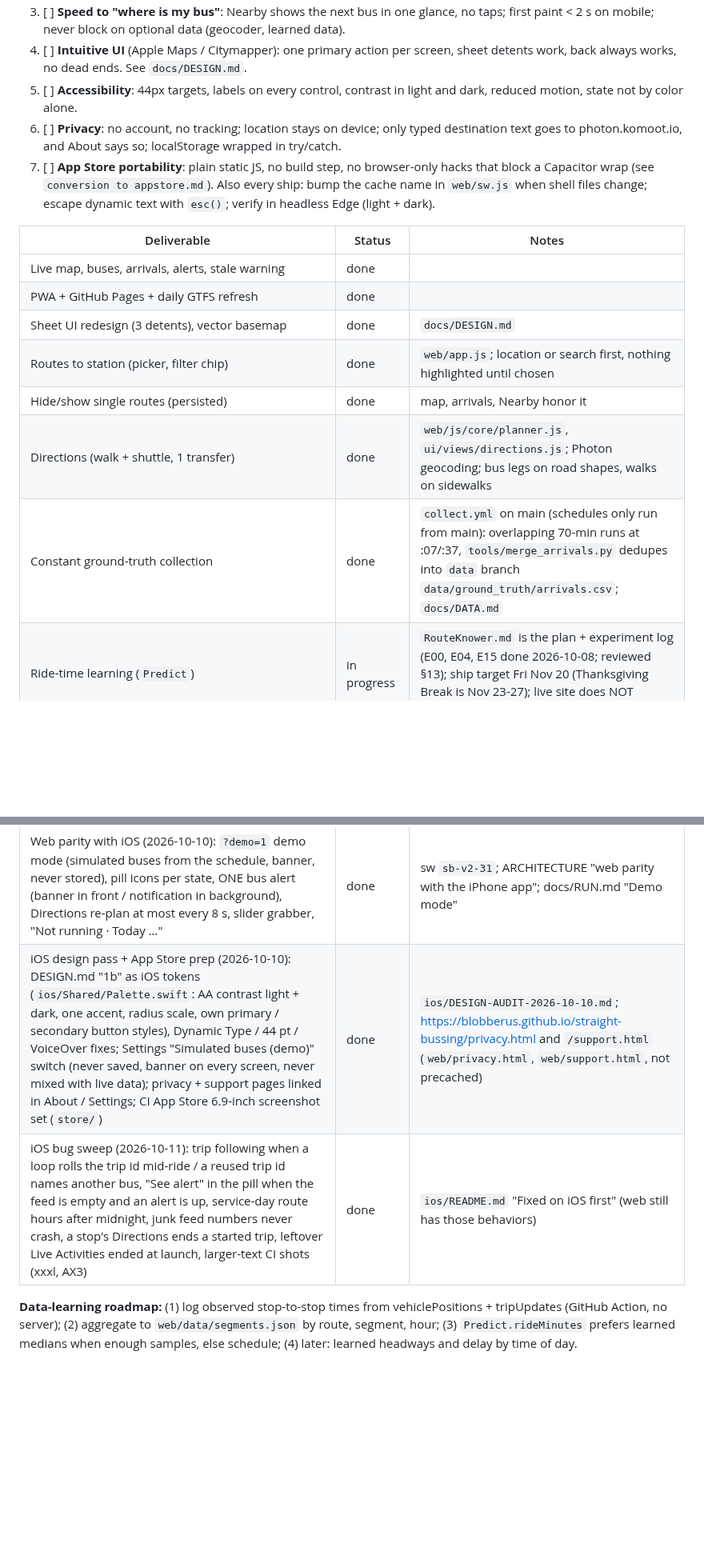
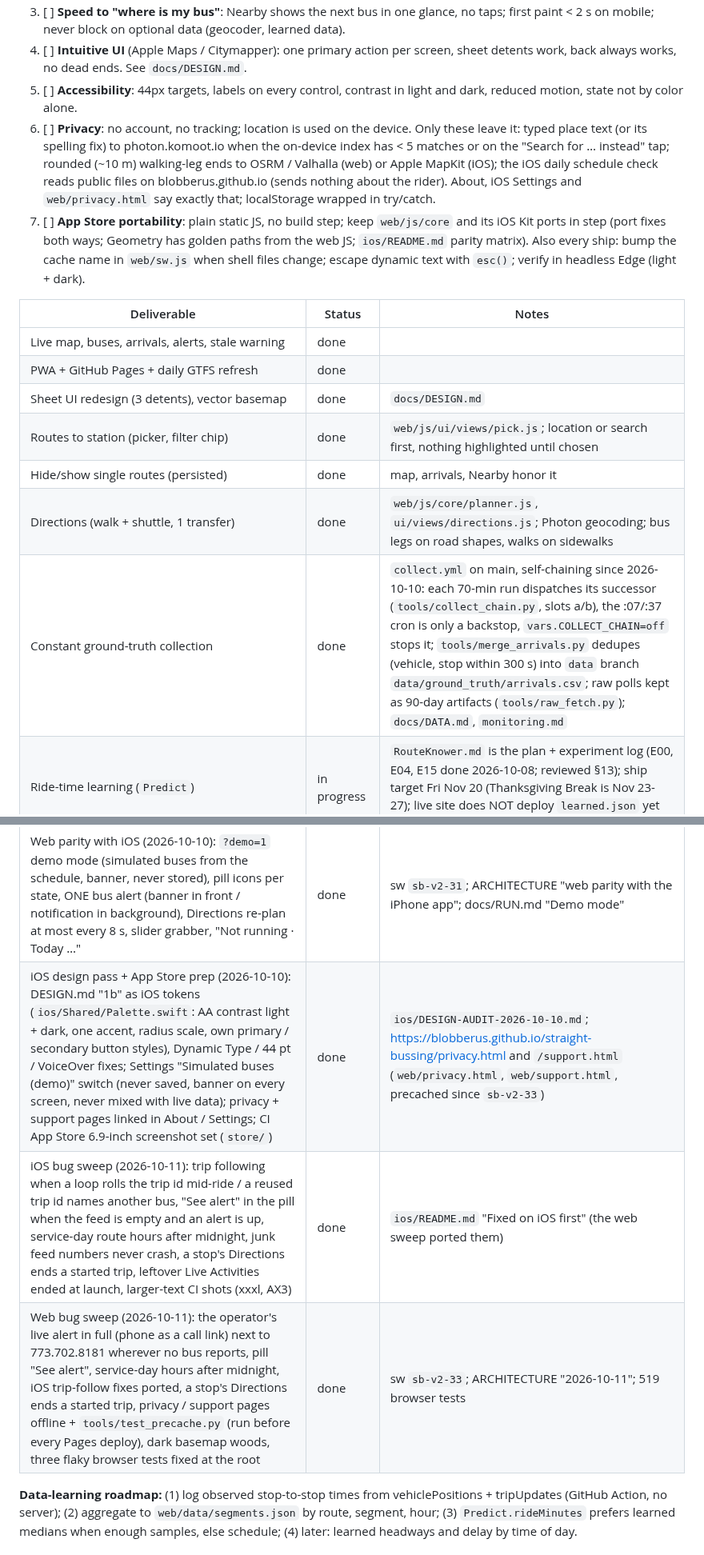
Before and after one commit to blobberus/straight-bussing, a Markdown page: CLAUDE.md, 2 parts joined by grey strips. Shown at 80% size. GitHub-like rendering; blank space fills up the shorter version.

Commit message:
CLAUDE.md: native iOS app in the architecture and directory map, exact privacy rule, self-chaining collector, App Store row, web sweep row
Co-Authored-By: Claude Opus 5.5 <noreply@anthropic.com>

```diff
--- a/CLAUDE.md
+++ b/CLAUDE.md
@@ -38,8 +38,8 @@ Weigh EVERY change against these, in order. A lower item never justifies breakin
 3. [ ] **Speed to "where is my bus"**: Nearby shows the next bus in one glance, no taps; first paint < 2 s on mobile; never block on optional data (geocoder, learned data).
 4. [ ] **Intuitive UI** (Apple Maps / Citymapper): one primary action per screen, sheet detents work, back always works, no dead ends. See `docs/DESIGN.md`.
 5. [ ] **Accessibility**: 44px targets, labels on every control, contrast in light and dark, reduced motion, state not by color alone.
-6. [ ] **Privacy**: no account, no tracking; location stays on device; only typed destination text goes to photon.komoot.io, and About says so; localStorage wrapped in try/catch.
-7. [ ] **App Store portability**: plain static JS, no build step, no browser-only hacks that block a Capacitor wrap (see `conversion to appstore.md`).
+6. [ ] **Privacy**: no account, no tracking; location is used on the device. Only these leave it: typed place text (or its spelling fix) to photon.komoot.io when the on-device index has < 5 matches or on the "Search for … instead" tap; rounded (~10 m) walking-leg ends to OSRM / Valhalla (web) or Apple MapKit (iOS); the iOS daily schedule check reads public files on blobberus.github.io (sends nothing about the rider). About, iOS Settings and `web/privacy.html` say exactly that; localStorage wrapped in try/catch.
+7. [ ] **App Store portability**: plain static JS, no build step; keep `web/js/core` and its iOS Kit ports in step (port fixes both ways; Geometry has golden paths from the web JS; `ios/README.md` parity matrix).
 Also every ship: bump the cache name in `web/sw.js` when shell files change; escape dynamic text with `esc()`; verify in headless Edge (light + dark).
 
 | Deliverable | Status | Notes |
@@ -47,10 +47,10 @@ Also every ship: bump the cache name in `web/sw.js` when shell files change; esc
 | Live map, buses, arrivals, alerts, stale warning | done | |
 | PWA + GitHub Pages + daily GTFS refresh | done | |
 | Sheet UI redesign (3 detents), vector basemap | done | `docs/DESIGN.md` |
-| Routes to station (picker, filter chip) | done | `web/app.js`; location or search first, nothing highlighted until chosen |
+| Routes to station (picker, filter chip) | done | `web/js/ui/views/pick.js`; location or search first, nothing highlighted until chosen |
 | Hide/show single routes (persisted) | done | map, arrivals, Nearby honor it |
 | Directions (walk + shuttle, 1 transfer) | done | `web/js/core/planner.js`, `ui/views/directions.js`; Photon geocoding; bus legs on road shapes, walks on sidewalks |
-| Constant ground-truth collection | done | `collect.yml` on main (schedules only run from main): overlapping 70-min runs at :07/:37, `tools/merge_arrivals.py` dedupes into `data` branch `data/ground_truth/arrivals.csv`; `docs/DATA.md` |
+| Constant ground-truth collection | done | `collect.yml` on main, self-chaining since 2026-10-10: each 70-min run dispatches its successor (`tools/collect_chain.py`, slots a/b), the :07/:37 cron is only a backstop, `vars.COLLECT_CHAIN=off` stops it; `tools/merge_arrivals.py` dedupes (vehicle, stop within 300 s) into `data` branch `data/ground_truth/arrivals.csv`; raw polls kept as 90-day artifacts (`tools/raw_fetch.py`); `docs/DATA.md`, `monitoring.md` |
 | Ride-time learning (`Predict`) | in progress | `RouteKnower.md` is the plan + experiment log (E00, E04, E15 done 2026-10-08; reviewed §13); ship target Fri Nov 20 (Thanksgiving Break is Nov 23-27); live site does NOT deploy `learned.json` yet (§9); ship gate §6.6 |
 | v2.4 (2026-10-08): Google-Maps-style layout: floating destination search bar (gear inside) replaces the top route bar, My Route / trip chip under it, bottom navigation Current trip / Routes / My Routes, Current trip view shows the trip in progress; Settings covers the bottom bar too | done | sw cache `sb-v2-8`; `docs/ARCHITECTURE.md` "Layout (v2.4)" |
 | Non-operating buses hidden everywhere (ghost > 5 min stale, unknown route, out-of-service route without predictions) | done 2026-10-08 | `core/operating.js`, applied in `data/live.js` |
@@ -77,7 +77,8 @@ Also every ship: bump the cache name in `web/sw.js` when shell files change; esc
 | v2.3 (2026-10-08): trip options ranked least walking > earliest arrival > shortest wait > criteria met (`core/rank.js`), small "what it minimizes" line per card, up to 4 options; Settings overlay covers the whole sheet with a scrim; slim 32px context bar (clears the full-detent grab handle) | done | sw cache `sb-v2-7` |
 | Design-taste audit (2026-10-10): no dash characters / stacked dots in UI text, one accent (green = live only), danger fills AA in dark, radius + z-index scales as tokens, off-white surfaces + tinted shadows, press states, row-shaped skeleton, one location action in Directions | done | `docs/DESIGN-AUDIT-2026-10-10.md`, rules in `docs/DESIGN.md` "1b"; About privacy wording consistent with iOS (only rounded walking-leg ends leave the device); sw `sb-v2-30` |
 | Web parity with iOS (2026-10-10): `?demo=1` demo mode (simulated buses from the schedule, banner, never stored), pill icons per state, ONE bus alert (banner in front / notification in background), Directions re-plan at most every 8 s, slider grabber, "Not running · Today …" | done | sw `sb-v2-31`; ARCHITECTURE "web parity with the iPhone app"; docs/RUN.md "Demo mode" |
-| iOS design pass + App Store prep (2026-10-10): DESIGN.md "1b" as iOS tokens (`ios/Shared/Palette.swift`: AA contrast light + dark, one accent, radius scale, own primary / secondary button styles), Dynamic Type / 44 pt / VoiceOver fixes; Settings "Simulated buses (demo)" switch (never saved, banner on every screen, never mixed with live data); privacy + support pages linked in About / Settings; CI App Store 6.9-inch screenshot set (`store/`) | done | `ios/DESIGN-AUDIT-2026-10-10.md`; https://blobberus.github.io/straight-bussing/privacy.html and `/support.html` (`web/privacy.html`, `web/support.html`, not precached) |
-| iOS bug sweep (2026-10-11): trip following when a loop rolls the trip id mid-ride / a reused trip id names another bus, "See alert" in the pill when the feed is empty and an alert is up, service-day route hours after midnight, junk feed numbers never crash, a stop's Directions ends a started trip, leftover Live Activities ended at launch, larger-text CI shots (xxxl, AX3) | done | `ios/README.md` "Fixed on iOS first" (web still has those behaviors) |
+| iOS design pass + App Store prep (2026-10-10): DESIGN.md "1b" as iOS tokens (`ios/Shared/Palette.swift`: AA contrast light + dark, one accent, radius scale, own primary / secondary button styles), Dynamic Type / 44 pt / VoiceOver fixes; Settings "Simulated buses (demo)" switch (never saved, banner on every screen, never mixed with live data); privacy + support pages linked in About / Settings; CI App Store 6.9-inch screenshot set (`store/`) | done | `ios/DESIGN-AUDIT-2026-10-10.md`; https://blobberus.github.io/straight-bussing/privacy.html and `/support.html` (`web/privacy.html`, `web/support.html`, precached since `sb-v2-33`) |
+| iOS bug sweep (2026-10-11): trip following when a loop rolls the trip id mid-ride / a reused trip id names another bus, "See alert" in the pill when the feed is empty and an alert is up, service-day route hours after midnight, junk feed numbers never crash, a stop's Directions ends a started trip, leftover Live Activities ended at launch, larger-text CI shots (xxxl, AX3) | done | `ios/README.md` "Fixed on iOS first" (the web sweep ported them) |
+| Web bug sweep (2026-10-11): the operator's live alert in full (phone as a call link) next to 773.702.8181 wherever no bus reports, pill "See alert", service-day hours after midnight, iOS trip-follow fixes ported, a stop's Directions ends a started trip, privacy / support pages offline + `tools/test_precache.py` (run before every Pages deploy), dark basemap woods, three flaky browser tests fixed at the root | done | sw `sb-v2-33`; ARCHITECTURE "2026-10-11"; 519 browser tests |
 
 **Data-learning roadmap:** (1) log observed stop-to-stop times from vehiclePositions + tripUpdates (GitHub Action, no server); (2) aggregate to `web/data/segments.json` by route, segment, hour; (3) `Predict.rideMinutes` prefers learned medians when enough samples, else schedule; (4) later: learned headways and delay by time of day.
```
Also changed, not shown: other parts of CLAUDE.md (+5 -5 lines).
